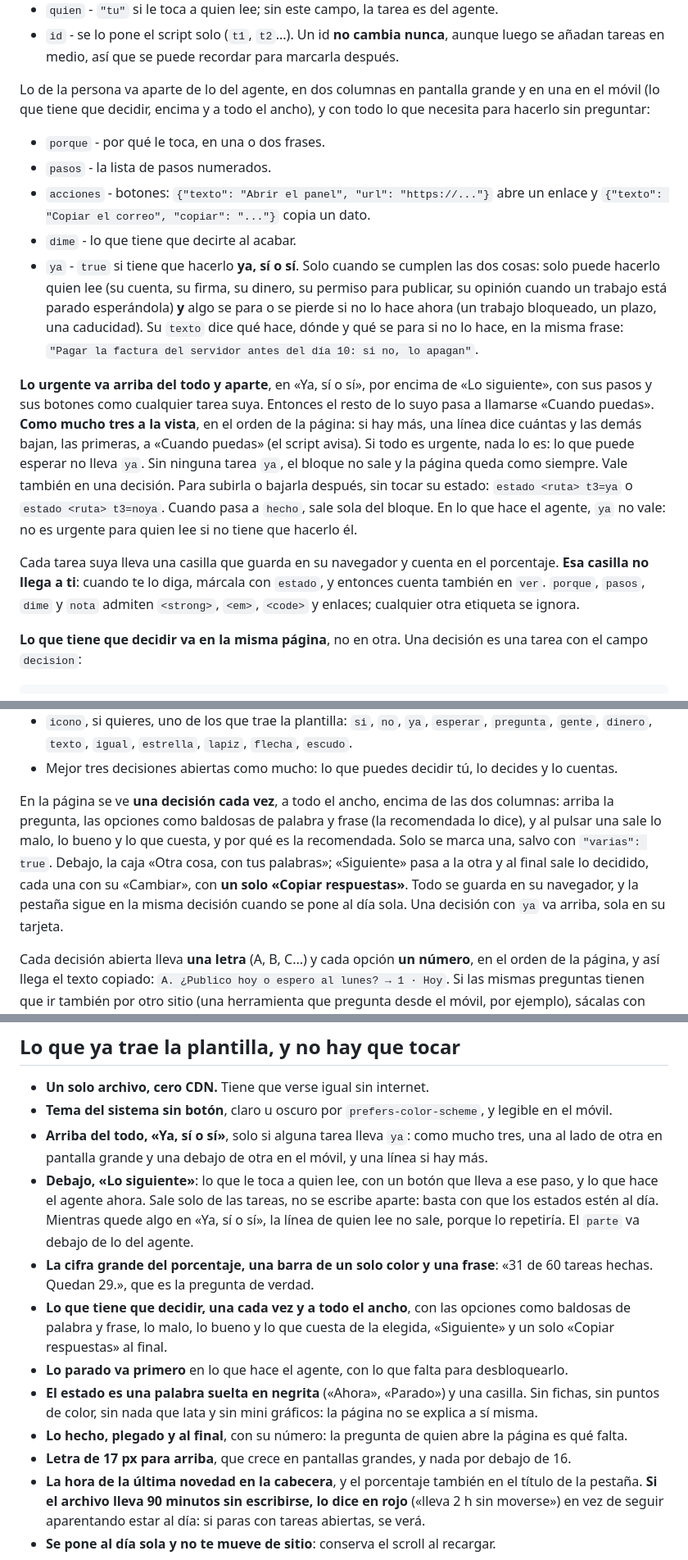
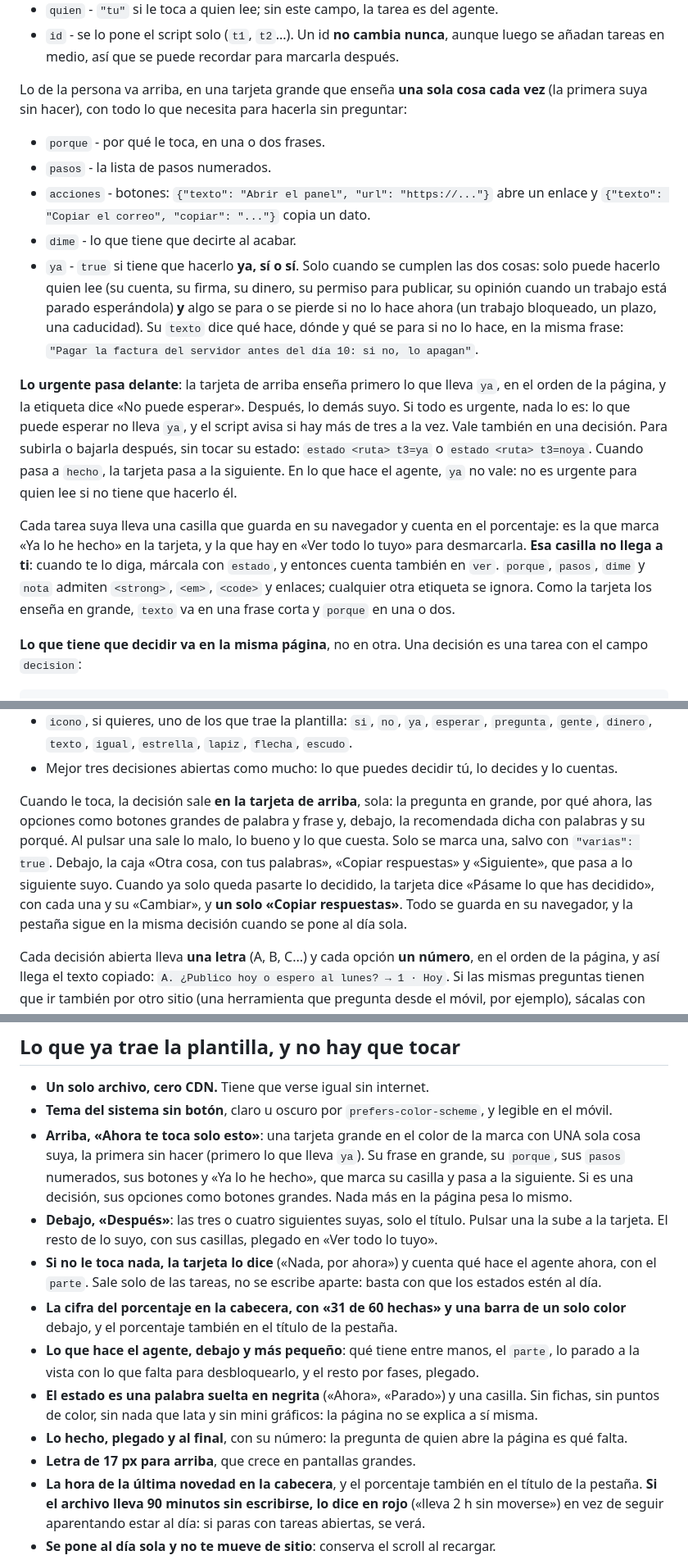
Before and after one commit to Mun1to/Gresso, a Markdown page: SKILL.md, 3 parts joined by grey strips. Shown at 82% size. GitHub-like rendering.

```diff
--- a/SKILL.md
+++ b/SKILL.md
@@ -47,9 +47,8 @@ Cada tarea admite:
 - `id` - se lo pone el script solo (`t1`, `t2`...). Un id **no cambia nunca**, aunque luego se
   añadan tareas en medio, así que se puede recordar para marcarla después.
 
-Lo de la persona va aparte de lo del agente, en dos columnas en pantalla grande y en una en el
-móvil (lo que tiene que decidir, encima y a todo el ancho), y con todo lo que necesita para hacerlo
-sin preguntar:
+Lo de la persona va arriba, en una tarjeta grande que enseña **una sola cosa cada vez** (la primera
+suya sin hacer), con todo lo que necesita para hacerla sin preguntar:
 
 - `porque` - por qué le toca, en una o dos frases.
 - `pasos` - la lista de pasos numerados.
@@ -62,18 +61,19 @@ sin preguntar:
   bloqueado, un plazo, una caducidad). Su `texto` dice qué hace, dónde y qué se para si no lo hace, en
   la misma frase: `"Pagar la factura del servidor antes del día 10: si no, lo apagan"`.
 
-**Lo urgente va arriba del todo y aparte**, en «Ya, sí o sí», por encima de «Lo siguiente», con sus
-pasos y sus botones como cualquier tarea suya. Entonces el resto de lo suyo pasa a llamarse «Cuando
-puedas». **Como mucho tres a la vista**, en el orden de la página: si hay más, una línea dice cuántas
-y las demás bajan, las primeras, a «Cuando puedas» (el script avisa). Si todo es urgente, nada lo es:
-lo que puede esperar no lleva `ya`. Sin ninguna tarea `ya`, el bloque no sale y la página queda como
-siempre. Vale también en una decisión. Para subirla o bajarla después, sin tocar su estado:
-`estado <ruta> t3=ya` o `estado <ruta> t3=noya`. Cuando pasa a `hecho`, sale sola del bloque. En lo
-que hace el agente, `ya` no vale: no es urgente para quien lee si no tiene que hacerlo él.
+**Lo urgente pasa delante**: la tarjeta de arriba enseña primero lo que lleva `ya`, en el orden de
+la página, y la etiqueta dice «No puede esperar». Después, lo demás suyo. Si todo es urgente, nada lo
+es: lo que puede esperar no lleva `ya`, y el script avisa si hay más de tres a la vez. Vale también en
+una decisión. Para subirla o bajarla después, sin tocar su estado: `estado <ruta> t3=ya` o
+`estado <ruta> t3=noya`. Cuando pasa a `hecho`, la tarjeta pasa a la siguiente. En lo que hace el
+agente, `ya` no vale: no es urgente para quien lee si no tiene que hacerlo él.
 
-Cada tarea suya lleva una casilla que guarda en su navegador y cuenta en el porcentaje. **Esa casilla
-no llega a ti**: cuando te lo diga, márcala con `estado`, y entonces cuenta también en `ver`. `porque`,
-`pasos`, `dime` y `nota` admiten `<strong>`, `<em>`, `<code>` y enlaces; cualquier otra etiqueta se ignora.
+Cada tarea suya lleva una casilla que guarda en su navegador y cuenta en el porcentaje: es la que
+marca «Ya lo he hecho» en la tarjeta, y la que hay en «Ver todo lo tuyo» para desmarcarla. **Esa
+casilla no llega a ti**: cuando te lo diga, márcala con `estado`, y entonces cuenta también en `ver`.
+`porque`, `pasos`, `dime` y `nota` admiten `<strong>`, `<em>`, `<code>` y enlaces; cualquier otra
+etiqueta se ignora. Como la tarjeta los enseña en grande, `texto` va en una frase corta y `porque` en
+una o dos.
 
 **Lo que tiene que decidir va en la misma página**, no en otra. Una decisión es una tarea con el
 campo `decision`:
@@ -108,13 +108,13 @@ Así se escribe para que se entienda en frío:
   `gente`, `dinero`, `texto`, `igual`, `estrella`, `lapiz`, `flecha`, `escudo`.
 - Mejor tres decisiones abiertas como mucho: lo que puedes decidir tú, lo decides y lo cuentas.
 
-En la página se ve **una decisión cada vez**, a todo el ancho, encima de las dos columnas: arriba la
-pregunta, las opciones como baldosas de palabra y frase (la recomendada lo dice), y al pulsar una sale
-lo malo, lo bueno y lo que cuesta, y por qué es la recomendada. Solo se marca una, salvo con
-`"varias": true`. Debajo, la caja «Otra cosa, con tus palabras»; «Siguiente» pasa a la otra y al final
-sale lo decidido, cada una con su «Cambiar», con **un solo «Copiar respuestas»**. Todo se guarda en
-su navegador, y la pestaña sigue en la misma decisión cuando se pone al día sola. Una decisión con
-`ya` va arriba, sola en su tarjeta.
+Cuando le toca, la decisión sale **en la tarjeta de arriba**, sola: la pregunta en grande, por qué
+ahora, las opciones como botones grandes de palabra y frase y, debajo, la recomendada dicha con
+palabras y su porqué. Al pulsar una sale lo malo, lo bueno y lo que cuesta. Solo se marca una, salvo
+con `"varias": true`. Debajo, la caja «Otra cosa, con tus palabras», «Copiar respuestas» y
+«Siguiente», que pasa a lo siguiente suyo. Cuando ya solo queda pasarte lo decidido, la tarjeta dice
+«Pásame lo que has decidido», con cada una y su «Cambiar», y **un solo «Copiar respuestas»**. Todo se
+guarda en su navegador, y la pestaña sigue en la misma decisión cuando se pone al día sola.
 
 Cada decisión abierta lleva **una letra** (A, B, C...) y cada opción **un número**, en el orden de la
 página, y así llega el texto copiado: `A. ¿Publico hoy o espero al lunes? → 1 · Hoy`. Si las mismas
@@ -249,22 +249,22 @@ interno, no se sube a un repositorio público.
 
 - **Un solo archivo, cero CDN.** Tiene que verse igual sin internet.
 - **Tema del sistema sin botón**, claro u oscuro por `prefers-color-scheme`, y legible en el móvil.
-- **Arriba del todo, «Ya, sí o sí»**, solo si alguna tarea lleva `ya`: como mucho tres, una al lado
-  de otra en pantalla grande y una debajo de otra en el móvil, y una línea si hay más.
-- **Debajo, «Lo siguiente»**: lo que le toca a quien lee, con un botón que lleva a ese paso, y lo
-  que hace el agente ahora. Sale solo de las tareas, no se escribe aparte: basta con que los estados
-  estén al día. Mientras quede algo en «Ya, sí o sí», la línea de quien lee no sale, porque lo
-  repetiría. El `parte` va debajo de lo del agente.
-- **La cifra grande del porcentaje, una barra de un solo color y una frase**: «31 de 60 tareas
-  hechas. Quedan 29.», que es la pregunta de verdad.
-- **Lo que tiene que decidir, una cada vez y a todo el ancho**, con las opciones como baldosas de
-  palabra y frase, lo malo, lo bueno y lo que cuesta de la elegida, «Siguiente» y un solo «Copiar
-  respuestas» al final.
-- **Lo parado va primero** en lo que hace el agente, con lo que falta para desbloquearlo.
+- **Arriba, «Ahora te toca solo esto»**: una tarjeta grande en el color de la marca con UNA sola
+  cosa suya, la primera sin hacer (primero lo que lleva `ya`). Su frase en grande, su `porque`, sus
+  `pasos` numerados, sus botones y «Ya lo he hecho», que marca su casilla y pasa a la siguiente. Si
+  es una decisión, sus opciones como botones grandes. Nada más en la página pesa lo mismo.
+- **Debajo, «Después»**: las tres o cuatro siguientes suyas, solo el título. Pulsar una la sube a la
+  tarjeta. El resto de lo suyo, con sus casillas, plegado en «Ver todo lo tuyo».
+- **Si no le toca nada, la tarjeta lo dice** («Nada, por ahora») y cuenta qué hace el agente ahora,
+  con el `parte`. Sale solo de las tareas, no se escribe aparte: basta con que los estados estén al día.
+- **La cifra del porcentaje en la cabecera, con «31 de 60 hechas» y una barra de un solo color**
+  debajo, y el porcentaje también en el título de la pestaña.
+- **Lo que hace el agente, debajo y más pequeño**: qué tiene entre manos, el `parte`, lo parado a la
+  vista con lo que falta para desbloquearlo, y el resto por fases, plegado.
 - **El estado es una palabra suelta en negrita** («Ahora», «Parado») y una casilla. Sin fichas, sin
   puntos de color, sin nada que lata y sin mini gráficos: la página no se explica a sí misma.
 - **Lo hecho, plegado y al final**, con su número: la pregunta de quien abre la página es qué falta.
-- **Letra de 17 px para arriba**, que crece en pantallas grandes, y nada por debajo de 16.
+- **Letra de 17 px para arriba**, que crece en pantallas grandes.
 - **La hora de la última novedad en la cabecera**, y el porcentaje también en el título de la
   pestaña. **Si el archivo lleva 90 minutos sin escribirse, lo dice en rojo** («lleva 2 h sin
   moverse») en vez de seguir aparentando estar al día: si paras con tareas abiertas, se verá.
```
Also changed, not shown: README.md (+24 -23 lines), assets/preview.png, 2 other files.
